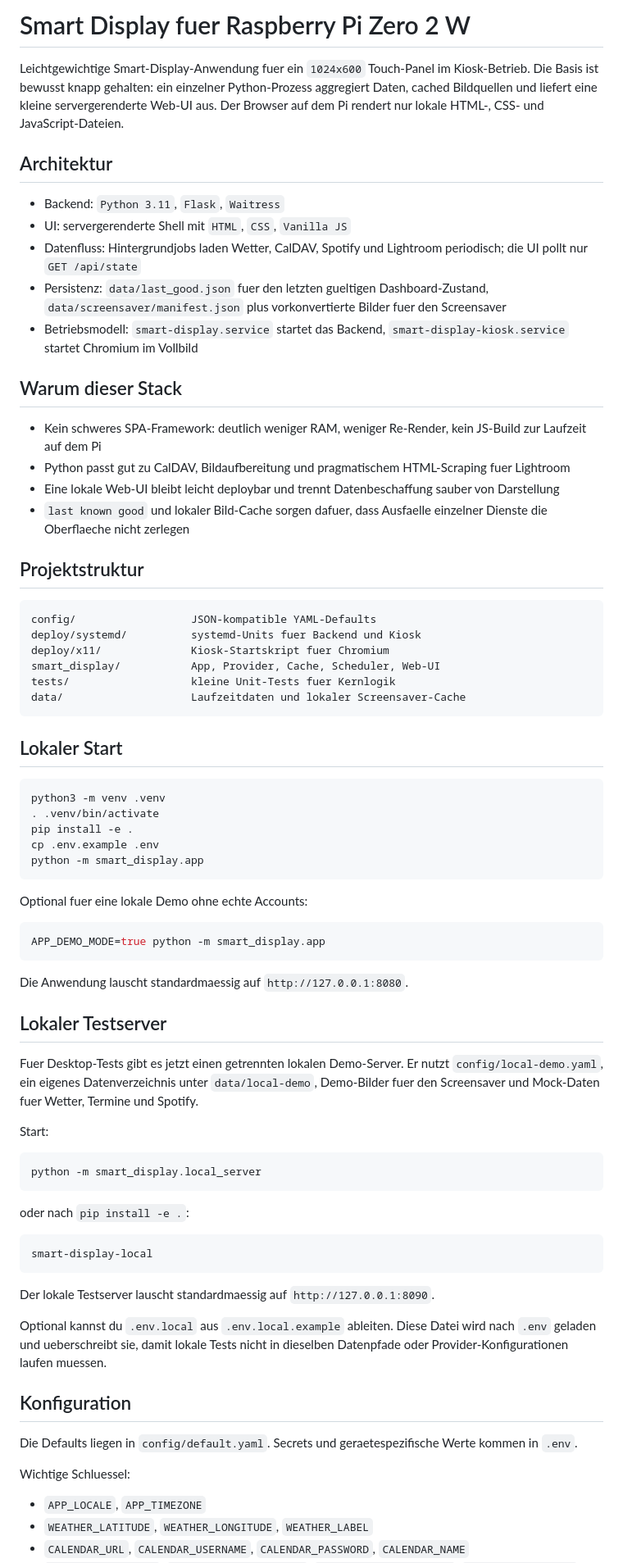
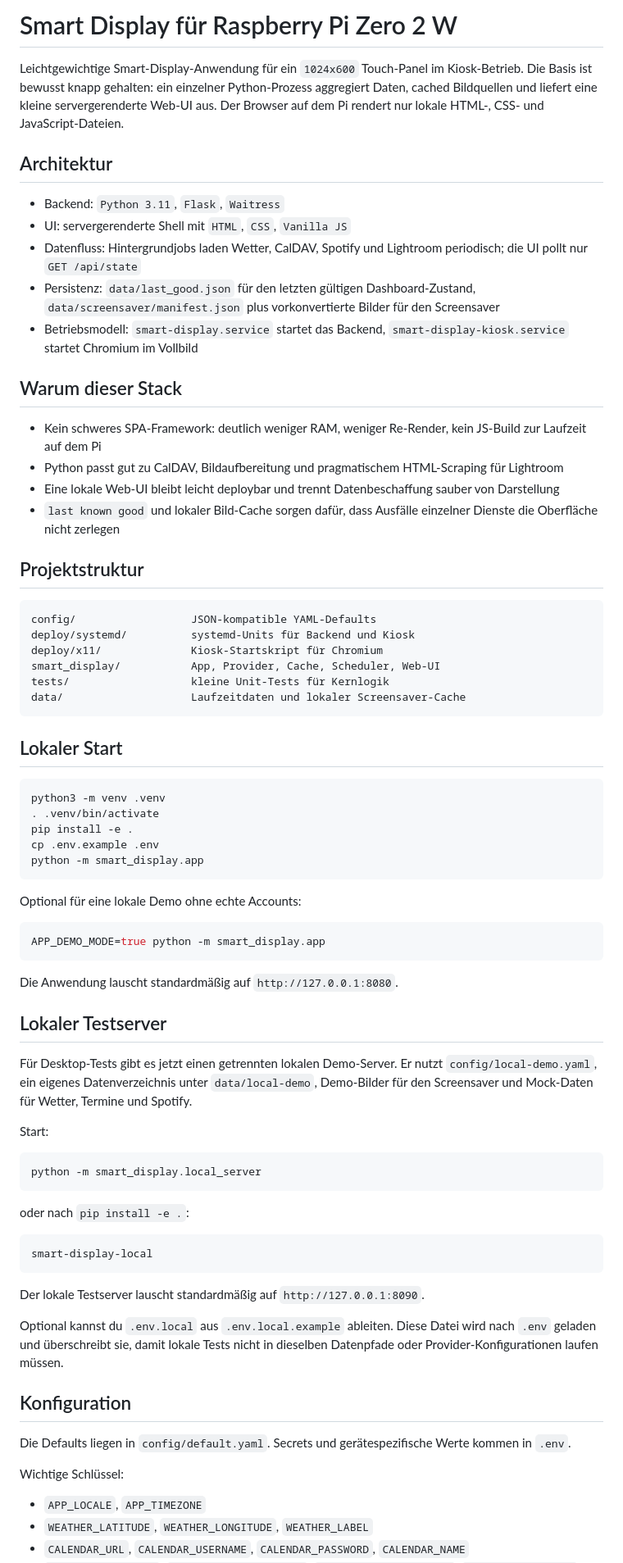
Before and after one commit to phobo-at/pi-hub, a Markdown page: README.md, the part around one of its changes. Shown at 82% size. GitHub-like rendering.

````diff
--- a/README.md
+++ b/README.md
@@ -1,30 +1,30 @@
-# Smart Display fuer Raspberry Pi Zero 2 W
+# Smart Display für Raspberry Pi Zero 2 W
 
-Leichtgewichtige Smart-Display-Anwendung fuer ein `1024x600` Touch-Panel im Kiosk-Betrieb. Die Basis ist bewusst knapp gehalten: ein einzelner Python-Prozess aggregiert Daten, cached Bildquellen und liefert eine kleine servergerenderte Web-UI aus. Der Browser auf dem Pi rendert nur lokale HTML-, CSS- und JavaScript-Dateien.
+Leichtgewichtige Smart-Display-Anwendung für ein `1024x600` Touch-Panel im Kiosk-Betrieb. Die Basis ist bewusst knapp gehalten: ein einzelner Python-Prozess aggregiert Daten, cached Bildquellen und liefert eine kleine servergerenderte Web-UI aus. Der Browser auf dem Pi rendert nur lokale HTML-, CSS- und JavaScript-Dateien.
 
 ## Architektur
 
 - Backend: `Python 3.11`, `Flask`, `Waitress`
 - UI: servergerenderte Shell mit `HTML`, `CSS`, `Vanilla JS`
 - Datenfluss: Hintergrundjobs laden Wetter, CalDAV, Spotify und Lightroom periodisch; die UI pollt nur `GET /api/state`
-- Persistenz: `data/last_good.json` fuer den letzten gueltigen Dashboard-Zustand, `data/screensaver/manifest.json` plus vorkonvertierte Bilder fuer den Screensaver
+- Persistenz: `data/last_good.json` für den letzten gültigen Dashboard-Zustand, `data/screensaver/manifest.json` plus vorkonvertierte Bilder für den Screensaver
 - Betriebsmodell: `smart-display.service` startet das Backend, `smart-display-kiosk.service` startet Chromium im Vollbild
 
 ## Warum dieser Stack
 
 - Kein schweres SPA-Framework: deutlich weniger RAM, weniger Re-Render, kein JS-Build zur Laufzeit auf dem Pi
-- Python passt gut zu CalDAV, Bildaufbereitung und pragmatischem HTML-Scraping fuer Lightroom
+- Python passt gut zu CalDAV, Bildaufbereitung und pragmatischem HTML-Scraping für Lightroom
 - Eine lokale Web-UI bleibt leicht deploybar und trennt Datenbeschaffung sauber von Darstellung
-- `last known good` und lokaler Bild-Cache sorgen dafuer, dass Ausfaelle einzelner Dienste die Oberflaeche nicht zerlegen
+- `last known good` und lokaler Bild-Cache sorgen dafür, dass Ausfälle einzelner Dienste die Oberfläche nicht zerlegen
 
 ## Projektstruktur
 
 ```text
 config/                  JSON-kompatible YAML-Defaults
-deploy/systemd/          systemd-Units fuer Backend und Kiosk
-deploy/x11/              Kiosk-Startskript fuer Chromium
+deploy/systemd/          systemd-Units für Backend und Kiosk
+deploy/x11/              Kiosk-Startskript für Chromium
 smart_display/           App, Provider, Cache, Scheduler, Web-UI
-tests/                   kleine Unit-Tests fuer Kernlogik
+tests/                   kleine Unit-Tests für Kernlogik
 data/                    Laufzeitdaten und lokaler Screensaver-Cache
 ```
 
@@ -38,17 +38,17 @@ cp .env.example .env
 python -m smart_display.app
 ```
 
-Optional fuer eine lokale Demo ohne echte Accounts:
+Optional für eine lokale Demo ohne echte Accounts:
 
 ```bash
 APP_DEMO_MODE=true python -m smart_display.app
 ```
 
-Die Anwendung lauscht standardmaessig auf `http://127.0.0.1:8080`.
+Die Anwendung lauscht standardmäßig auf `http://127.0.0.1:8080`.
 
 ## Lokaler Testserver
 
-Fuer Desktop-Tests gibt es jetzt einen getrennten lokalen Demo-Server. Er nutzt `config/local-demo.yaml`, ein eigenes Datenverzeichnis unter `data/local-demo`, Demo-Bilder fuer den Screensaver und Mock-Daten fuer Wetter, Termine und Spotify.
+Für Desktop-Tests gibt es jetzt einen getrennten lokalen Demo-Server. Er nutzt `config/local-demo.yaml`, ein eigenes Datenverzeichnis unter `data/local-demo`, Demo-Bilder für den Screensaver und Mock-Daten für Wetter, Termine und Spotify.
 
 Start:
 
@@ -62,15 +62,15 @@ oder nach `pip install -e .`:
 smart-display-local
 ```
 
-Der lokale Testserver lauscht standardmaessig auf `http://127.0.0.1:8090`.
+Der lokale Testserver lauscht standardmäßig auf `http://127.0.0.1:8090`.
 
-Optional kannst du `.env.local` aus `.env.local.example` ableiten. Diese Datei wird nach `.env` geladen und ueberschreibt sie, damit lokale Tests nicht in dieselben Datenpfade oder Provider-Konfigurationen laufen muessen.
+Optional kannst du `.env.local` aus `.env.local.example` ableiten. Diese Datei wird nach `.env` geladen und überschreibt sie, damit lokale Tests nicht in dieselben Datenpfade oder Provider-Konfigurationen laufen müssen.
 
 ## Konfiguration
 
-Die Defaults liegen in `config/default.yaml`. Secrets und geraetespezifische Werte kommen in `.env`.
+Die Defaults liegen in `config/default.yaml`. Secrets und gerätespezifische Werte kommen in `.env`.
 
-Wichtige Schluessel:
+Wichtige Schlüssel:
 
 - `APP_LOCALE`, `APP_TIMEZONE`
 - `WEATHER_LATITUDE`, `WEATHER_LONGITUDE`, `WEATHER_LABEL`
````
Also changed, not shown: other parts of README.md (+9 -29 lines).
